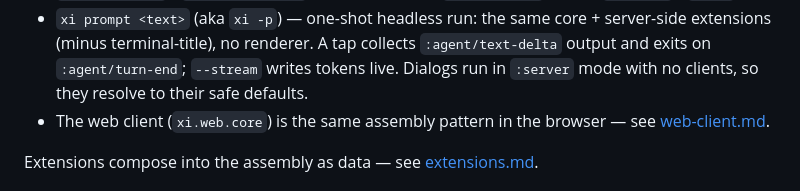
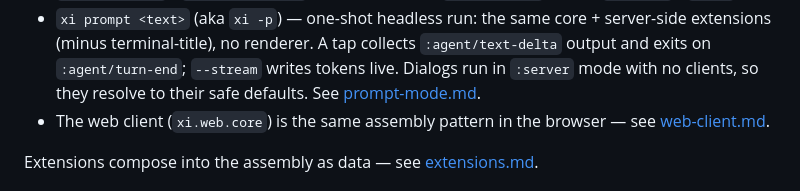
Before and after one commit to floscr/xi, a Markdown page: docs/architecture.md, the part around the change. GitHub-like rendering.

```diff
--- a/docs/architecture.md
+++ b/docs/architecture.md
@@ -159,7 +159,7 @@ compaction, TUI, WS):
   server-side extensions (minus terminal-title), no renderer. A tap collects
   `:agent/text-delta` output and exits on `:agent/turn-end`; `--stream` writes
   tokens live. Dialogs run in `:server` mode with no clients, so they resolve
-  to their safe defaults.
+  to their safe defaults. See [prompt-mode.md](prompt-mode.md).
 - The web client (`xi.web.core`) is the same assembly pattern in the
   browser — see [web-client.md](web-client.md).
 
```
Also changed, not shown: docs/prompt-mode.md (added, +75 -0 lines), docs/server.md (+4 -0 lines).
